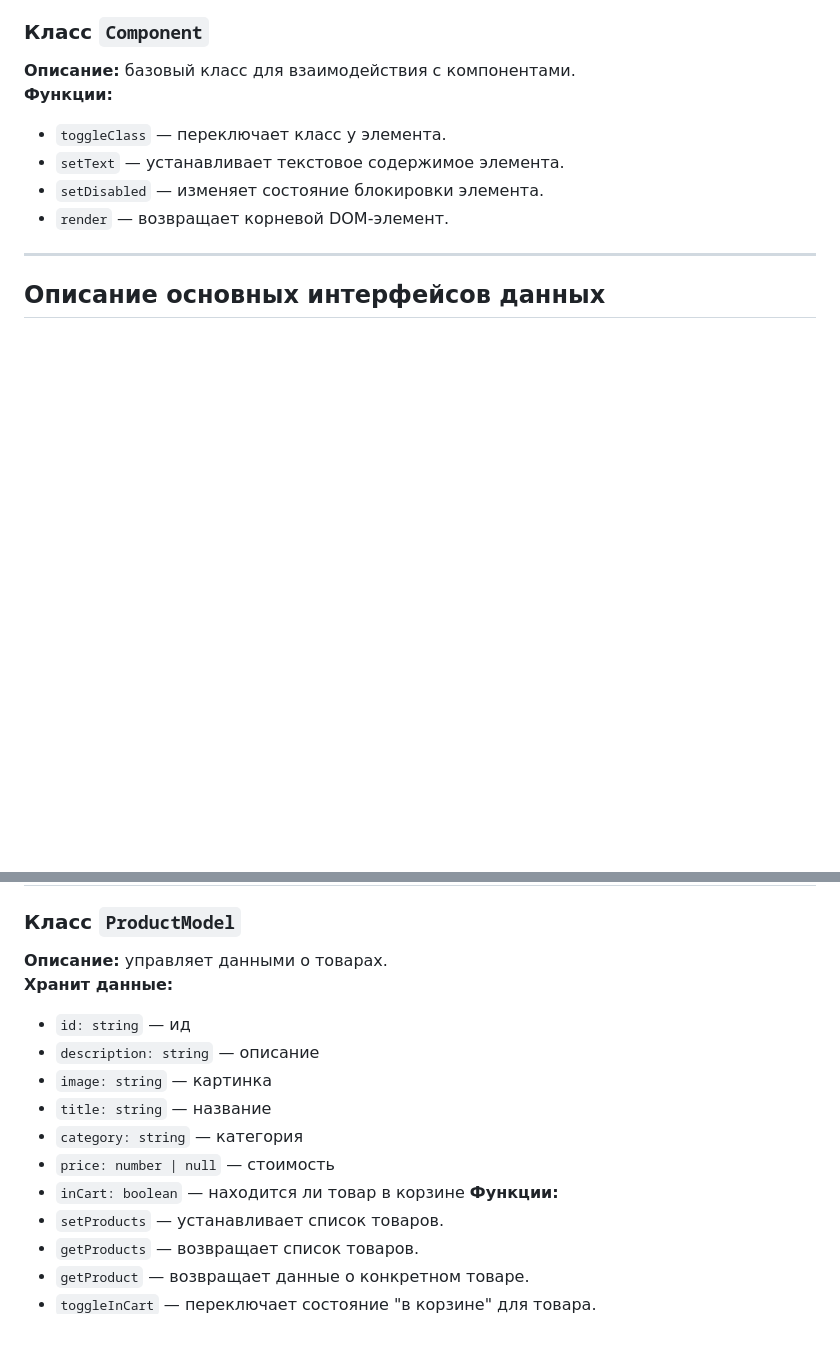
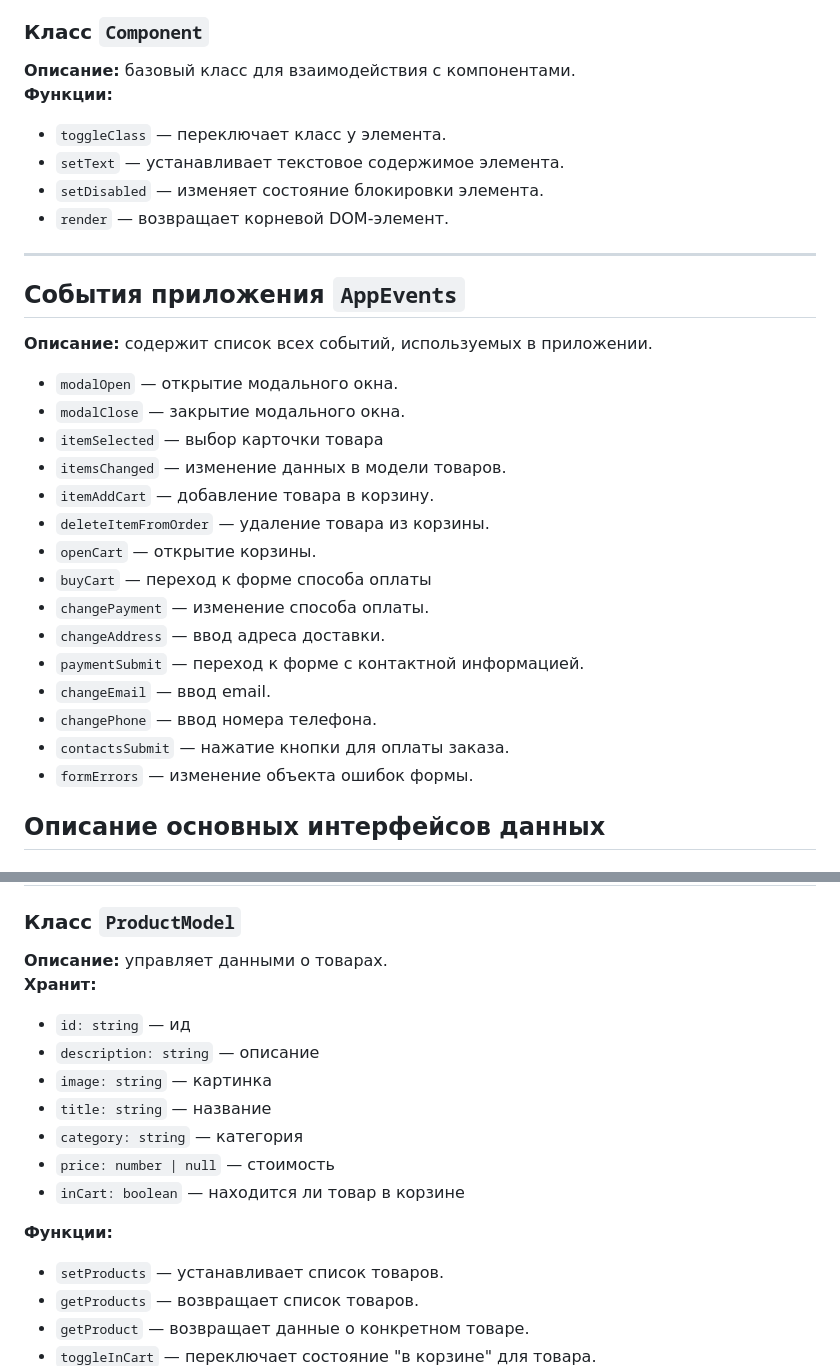
Before and after one commit to noob1ess/web-larek-frontend, a Markdown page: README.md, 2 parts joined by grey strips. GitHub-like rendering; blank space fills up the shorter version.

Commit message:
добавлено описание обработчиков

```diff
--- a/README.md
+++ b/README.md
@@ -75,6 +75,24 @@ yarn build
 - `render` — возвращает корневой DOM-элемент.
 
 ---
+
+## События приложения `AppEvents`
+**Описание:** содержит список всех событий, используемых в приложении.
+- `modalOpen` — открытие модального окна.
+- `modalClose` — закрытие модального окна.
+- `itemSelected` — выбор карточки товара
+- `itemsChanged` — изменение данных в модели товаров.
+- `itemAddCart` — добавление товара в корзину.
+- `deleteItemFromOrder` — удаление товара из корзины.
+- `openCart` —  открытие корзины.
+- `buyCart` —  переход к форме способа оплаты
+- `changePayment` — изменение способа оплаты.
+- `changeAddress` — ввод адреса доставки.
+- `paymentSubmit` — переход к форме с контактной информацией.
+- `changeEmail` — ввод email.
+- `changePhone` — ввод номера телефона.
+- `contactsSubmit` — нажатие кнопки для оплаты заказа.
+- `formErrors` — изменение объекта ошибок формы.
 
 ## Описание основных интерфейсов данных
 
@@ -205,7 +223,7 @@ yarn build
 
 ### Класс `ProductModel`
 **Описание:** управляет данными о товарах.
-**Хранит данные:**
+**Хранит:**
 -  `id: string` — ид
 -  `description: string` — описание
 -  `image: string` — картинка
@@ -213,6 +231,7 @@ yarn build
 -  `category: string` — категория
 -  `price: number | null` — стоимость
 -  `inCart: boolean` — находится ли товар в корзине
+
 **Функции:**
 - `setProducts` — устанавливает список товаров.
 - `getProducts` — возвращает список товаров.
```
Also changed, not shown: other parts of README.md (+2 -1 lines).
